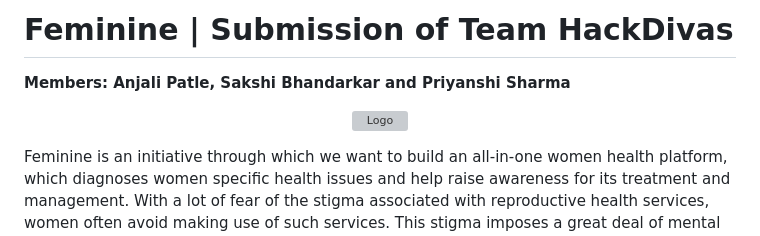
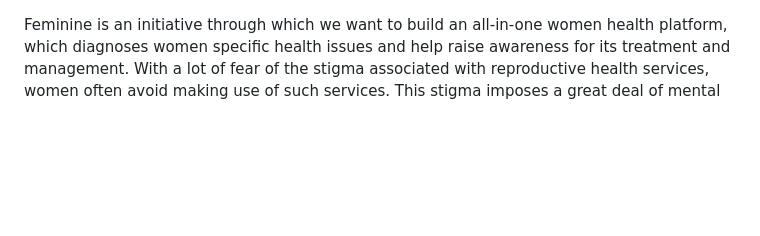
Before and after one commit to pavansaiteja18/EVEAI, a Markdown page: README.md, the part around the change. GitHub-like rendering; blank space fills up the shorter version; grey boxes are pictures that could not be loaded.

```diff
--- a/README.md
+++ b/README.md
@@ -1,10 +1,3 @@
-# Feminine | Submission of Team HackDivas
-<b>Members:
-Anjali Patle, Sakshi Bhandarkar and Priyanshi Sharma</b>
-
-<p align="center">
-    <img src="./assets/images/feminine.png" alt="Logo" width="200">
-  </a>
 
 Feminine is an initiative through which we want to build an all-in-one women health platform, which diagnoses women specific health issues and help raise awareness for its treatment and management. With a lot of fear of the stigma associated with reproductive health services, women often avoid making use of such services. This stigma imposes a great deal of mental stress, fear, and depression on patients and causes delays in the diagnosis and treatment of their conditions. Through Feminine, we aim at solving this barrier for women to connect with doctor and try to reduce the errors and hassle in the diagnosis of the ailments.
 
```
